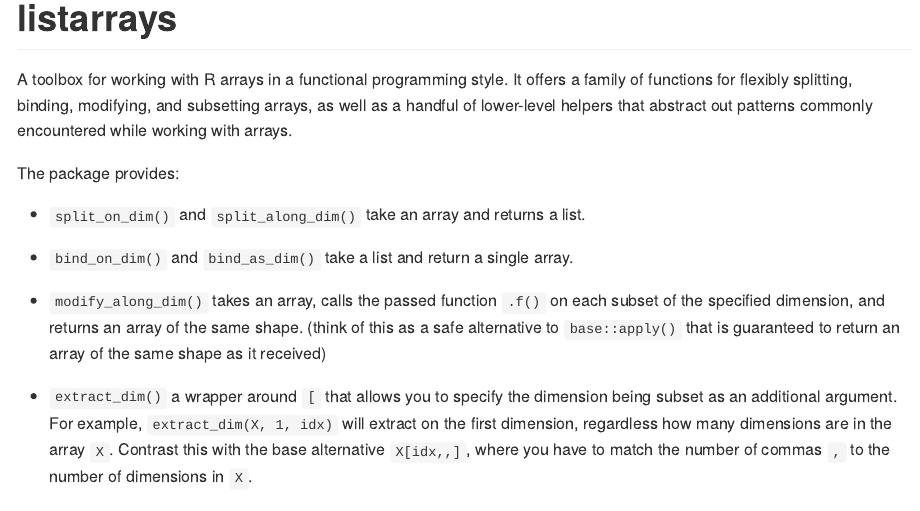
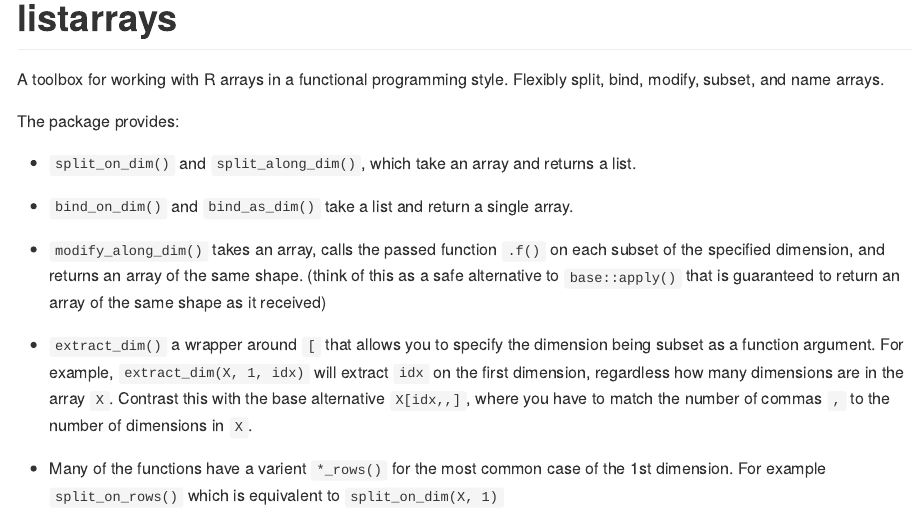
Before and after one commit to t-kalinowski/listarrays, an R Markdown document (README.Rmd): the page in a window 1100 px wide, from its top. Rendered offline with R 4.5, knitr and Pandoc, with nearby package versions.

Commit message:
simplify README

````diff
--- a/README.Rmd
+++ b/README.Rmd
@@ -13,14 +13,12 @@ knitr::opts_chunk$set(
 )
 ```
 # listarrays
-A toolbox for working with R arrays in a functional programming style. It offers
-a family of functions for flexibly splitting, binding, modifying, and subsetting
-arrays, as well as a handful of lower-level helpers that abstract out patterns
-commonly encountered while working with arrays.
+A toolbox for working with R arrays in a functional programming style. Flexibly
+split, bind, modify, subset, and name arrays.
 
 The package provides:
 
-+  `split_on_dim()` and `split_along_dim()` take an array and returns a list.
++  `split_on_dim()` and `split_along_dim()`, which take an array and returns a list.
 
 +  `bind_on_dim()` and `bind_as_dim()` take a list and return a single array.
 
@@ -30,8 +28,8 @@ The package provides:
     to return an array of the same shape as it received)
 
 +  `extract_dim()` a wrapper around `[` that allows you to specify the dimension
-   being subset as an additional argument. For example, `extract_dim(X, 1, idx)`
-   will extract on the first dimension, regardless how many dimensions are in
+   being subset as a function argument. For example, `extract_dim(X, 1, idx)`
+   will extract `idx` on the first dimension, regardless how many dimensions are in
    the array `X`.  Contrast this with the base alternative `X[idx,,]`, where you
    have to match the number of commas `,` to the number of dimensions in `X`.
 
````
Also changed, not shown: README.md, 5 other files.
